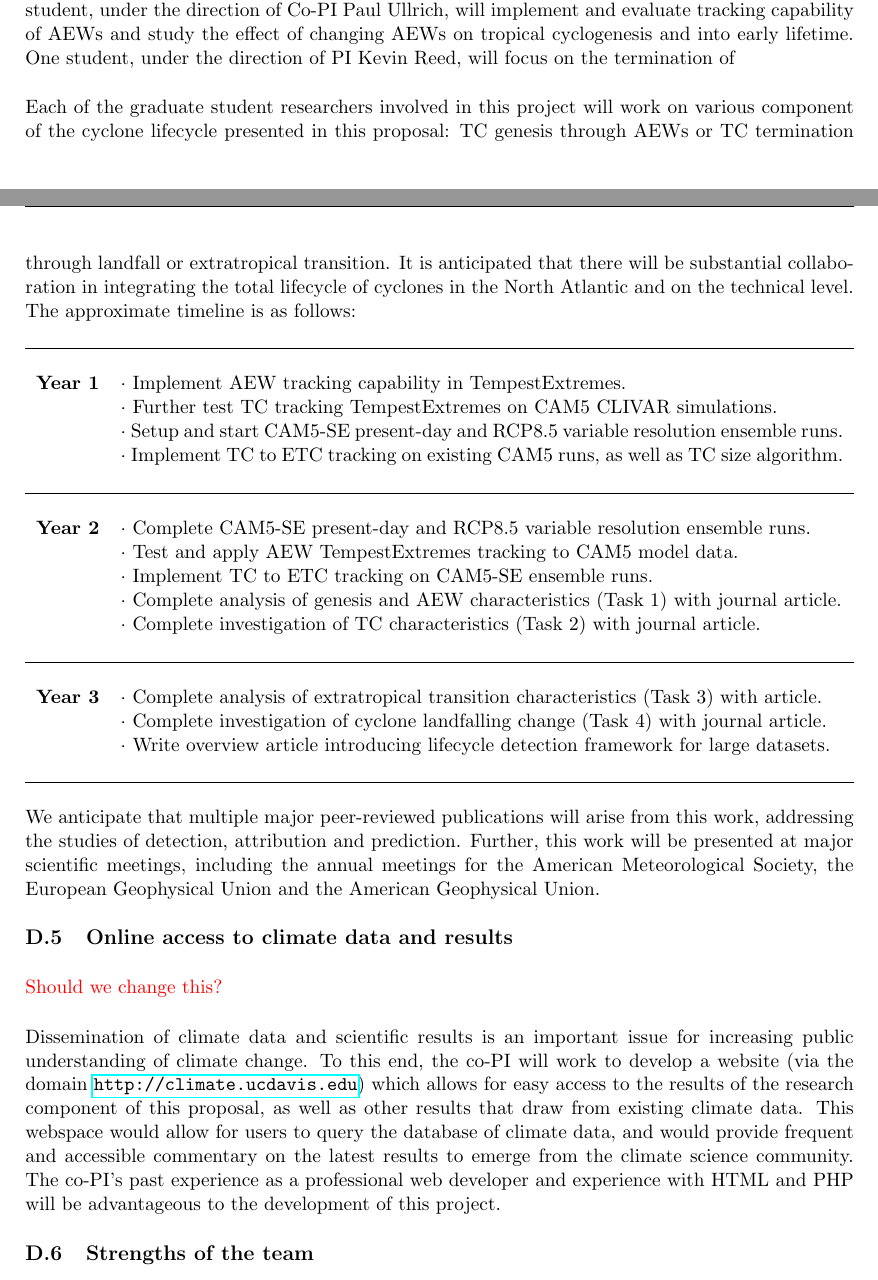
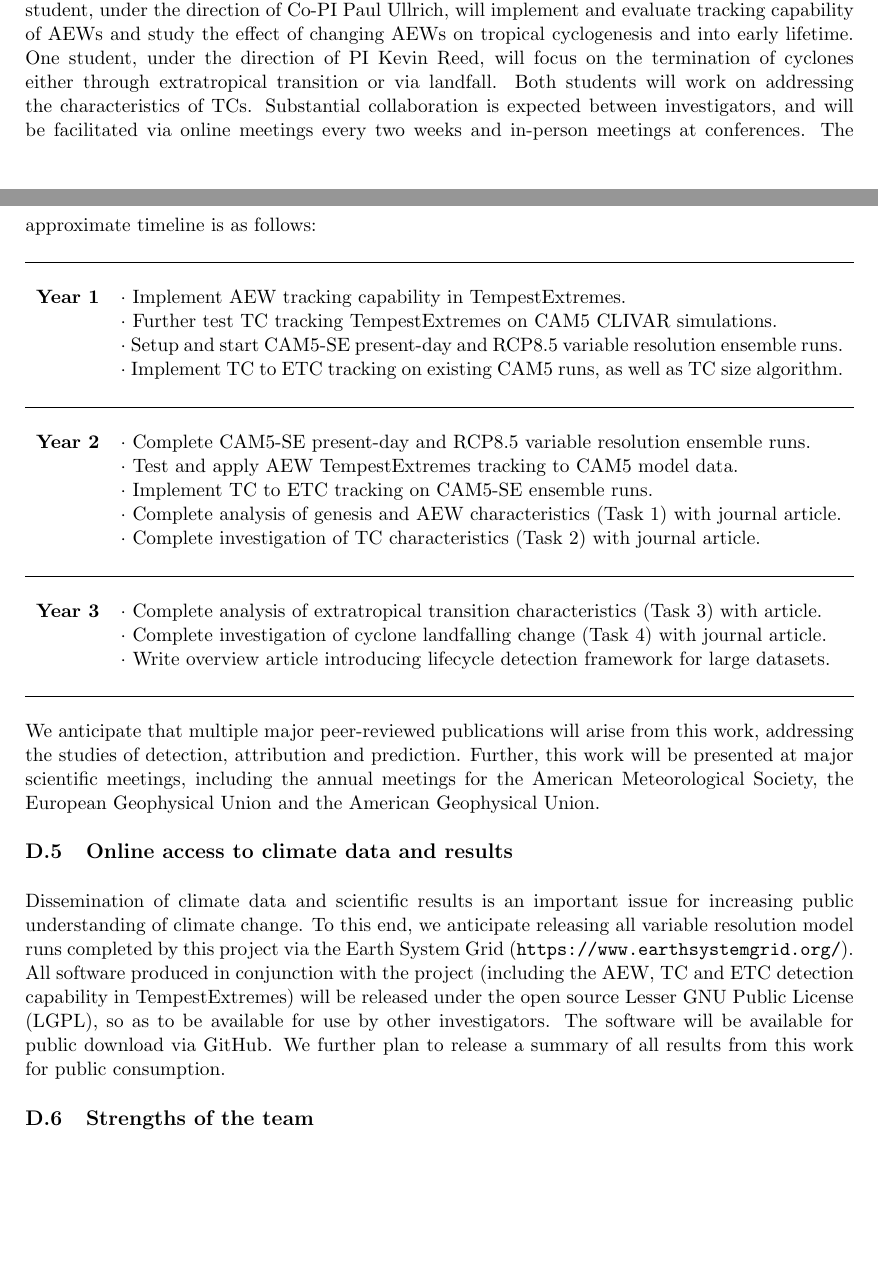
Before and after one commit to smartlixx/Grant-2015-NSFCyclones, a LaTeX document (NSFCyclones-ProjectDescription.tex): two parts of pages 13 and 14 of 15, joined at a grey line, cut so that both start at the same text, the shorter picture padded with empty space. Compiled offline with pdfLaTeX.

Commit message:
- Modified Timeline and Online access sections

```diff
--- a/NSFCyclones-ProjectDescription.tex
+++ b/NSFCyclones-ProjectDescription.tex
@@ -311,9 +311,8 @@ By using the unified TempestExtreme framework for cyclones in the North Atlantic
 Our analysis will investigate the frequency and distribution of landfalling TCs and ETCs under future climate change. Recent work using a beta and advection model by \citet{Colbert2013} suggests that human-induced climate change will alter tropical cyclone tracks in the North Atlantic, leading to a decrease in straight-moving westward storms and and increase in recurving storms over the ocean due to changes in the large-scale dynamics.  This work indicates that there is no change in the overall frequency of recurving landfalling storms, but suggests there may be more localized shifts in the landfall distributions. The proposed project will investigate whether there are changes in the frequency of storms that can also have significant impacts on coastal communities.  By further incorporating storms that are undergoing extratropical transition, the research will offer new insights into the full range of potential climate impacts of cyclones in North Atlantic coastal communities.
 
 \subsection{Timeline} \label{sec:Timeline}
-The graduate student researchers will tackle the problem of TC lifecycle from each end:  One student, under the direction of Co-PI Paul Ullrich, will implement and evaluate tracking capability of AEWs and study the effect of changing AEWs on tropical cyclogenesis and into early lifetime.  One student, under the direction of PI Kevin Reed, will focus on the termination of
 
-Each of the graduate student researchers involved in this project will work on various component of the cyclone lifecycle presented in this proposal:   TC genesis through AEWs or TC termination through landfall or extratropical transition.  It is anticipated that there will be substantial collaboration in integrating the total lifecycle of cyclones in the North Atlantic and on the technical level.  The approximate timeline is as follows:
+The graduate student researchers will tackle the problem of TC lifecycle from each end:  One student, under the direction of Co-PI Paul Ullrich, will implement and evaluate tracking capability of AEWs and study the effect of changing AEWs on tropical cyclogenesis and into early lifetime.  One student, under the direction of PI Kevin Reed, will focus on the termination of cyclones either through extratropical transition or via landfall.  Both students will work on addressing the characteristics of TCs.  Substantial collaboration is expected between investigators, and will be facilitated via online meetings every two weeks and in-person meetings at conferences.  The approximate timeline is as follows:
 
 \begin{tabularx}{\textwidth}{cX}
 \hline
@@ -343,9 +342,8 @@ Each of the graduate student researchers involved in this project will work on v
 We anticipate that multiple major peer-reviewed publications will arise from this work, addressing the studies of detection, attribution and prediction. Further, this work will be presented at major scientific meetings, including the annual meetings for the American Meteorological Society, the European Geophysical Union and the American Geophysical Union.
 
 \subsection{Online access to climate data and results}\label{sec:data access}
-{\color{red}Should we change this?}
 
-Dissemination of climate data and scientific results is an important issue for increasing public understanding of climate change.  To this end, the co-PI will work to develop a website (via the domain \url{http://climate.ucdavis.edu}) which allows for easy access to the results of the research component of this proposal, as well as other results that draw from existing climate data.  This webspace would allow for users to query the database of climate data, and would provide frequent and accessible commentary on the latest results to emerge from the climate science community.  The co-PI's past experience as a professional web developer and experience with HTML and PHP will be advantageous to the development of this project.
+Dissemination of climate data and scientific results is an important issue for increasing public understanding of climate change.  To this end, we anticipate releasing all variable resolution model runs completed by this project via the Earth System Grid (\texttt{https://www.earthsystemgrid.org/}).  All software produced in conjunction with the project (including the AEW, TC and ETC detection capability in TempestExtremes) will be released under the open source Lesser GNU Public License (LGPL), so as to be available for use by other investigators.  The software will be available for public download via GitHub.  We further plan to release a summary of all results from this work for public consumption.
 
 \subsection{Strengths of the team}\label{sec:strengths}
 
```
